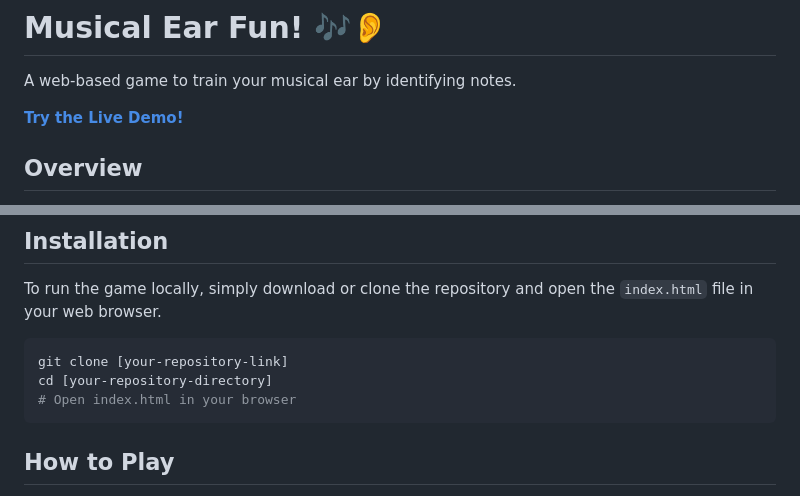
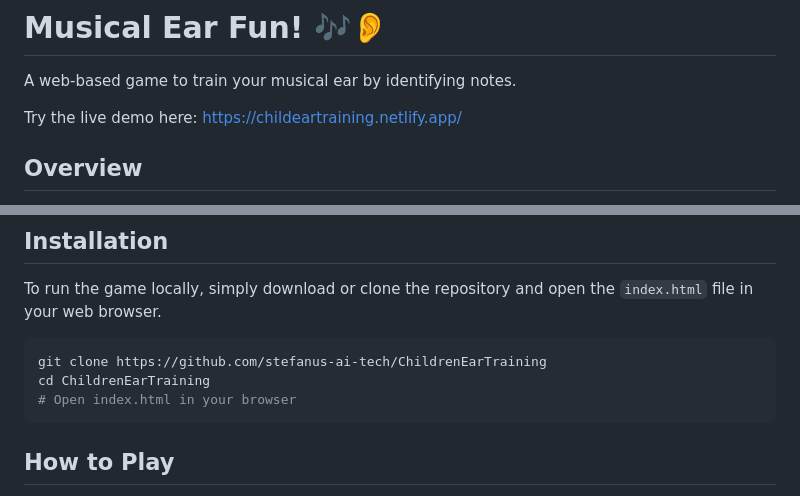
Before and after one commit to stefanus-ai-tech/ChildrenEarTraining, a Markdown page: README.md, 2 parts joined by grey strips. GitHub-like rendering.

````diff
--- a/README.md
+++ b/README.md
@@ -3,7 +3,7 @@
 
 A web-based game to train your musical ear by identifying notes.
 
-[**Try the Live Demo!**]([https://childeartraining.netlify.app/])
+Try the live demo here: https://childeartraining.netlify.app/
 
 ## Overview
 
@@ -31,8 +31,8 @@ A web-based game to train your musical ear by identifying notes.
 To run the game locally, simply download or clone the repository and open the `index.html` file in your web browser.
 
 ```bash
-git clone [your-repository-link]
-cd [your-repository-directory]
+git clone https://github.com/stefanus-ai-tech/ChildrenEarTraining
+cd ChildrenEarTraining
 # Open index.html in your browser
 ```
 
````
